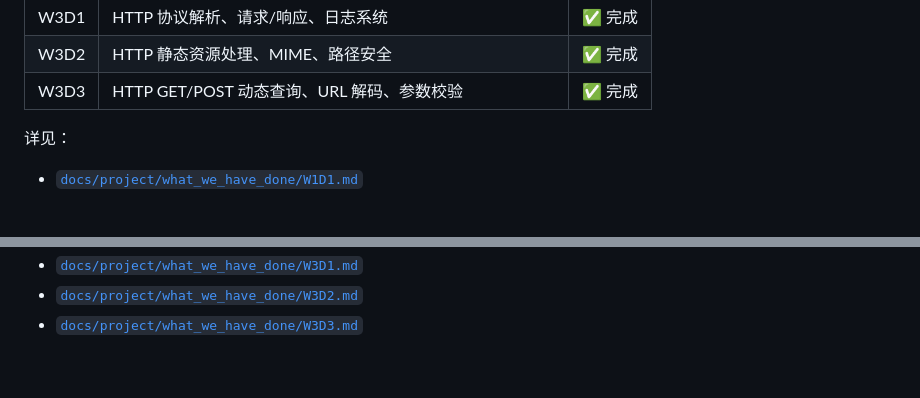
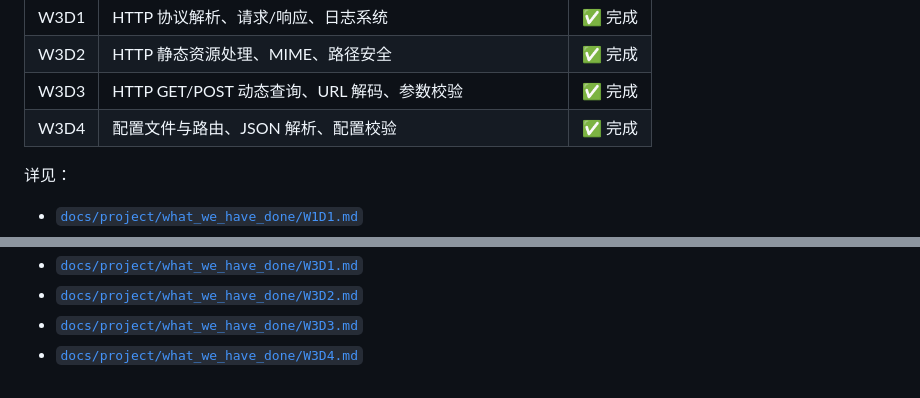
Before and after one commit to fishandrice000000/CWebServer, a Markdown page: README.md, 2 parts joined by grey strips. Rendered like a GitHub page; blank space fills up the shorter version.

Commit message:
README.md: 更新了W3D4内容

```diff
--- a/README.md
+++ b/README.md
@@ -181,6 +181,7 @@ make clean
 | W3D1 | HTTP 协议解析、请求/响应、日志系统 | ✅ 完成 |
 | W3D2 | HTTP 静态资源处理、MIME、路径安全 | ✅ 完成 |
 | W3D3 | HTTP GET/POST 动态查询、URL 解码、参数校验 | ✅ 完成 |
+| W3D4 | 配置文件与路由、JSON 解析、配置校验 | ✅ 完成 |
 
 详见：
 - [`docs/project/what_we_have_done/W1D1.md`](docs/project/what_we_have_done/W1D1.md)
@@ -196,3 +197,4 @@ make clean
 - [`docs/project/what_we_have_done/W3D1.md`](docs/project/what_we_have_done/W3D1.md)
 - [`docs/project/what_we_have_done/W3D2.md`](docs/project/what_we_have_done/W3D2.md)
 - [`docs/project/what_we_have_done/W3D3.md`](docs/project/what_we_have_done/W3D3.md)
+- [`docs/project/what_we_have_done/W3D4.md`](docs/project/what_we_have_done/W3D4.md)
```
